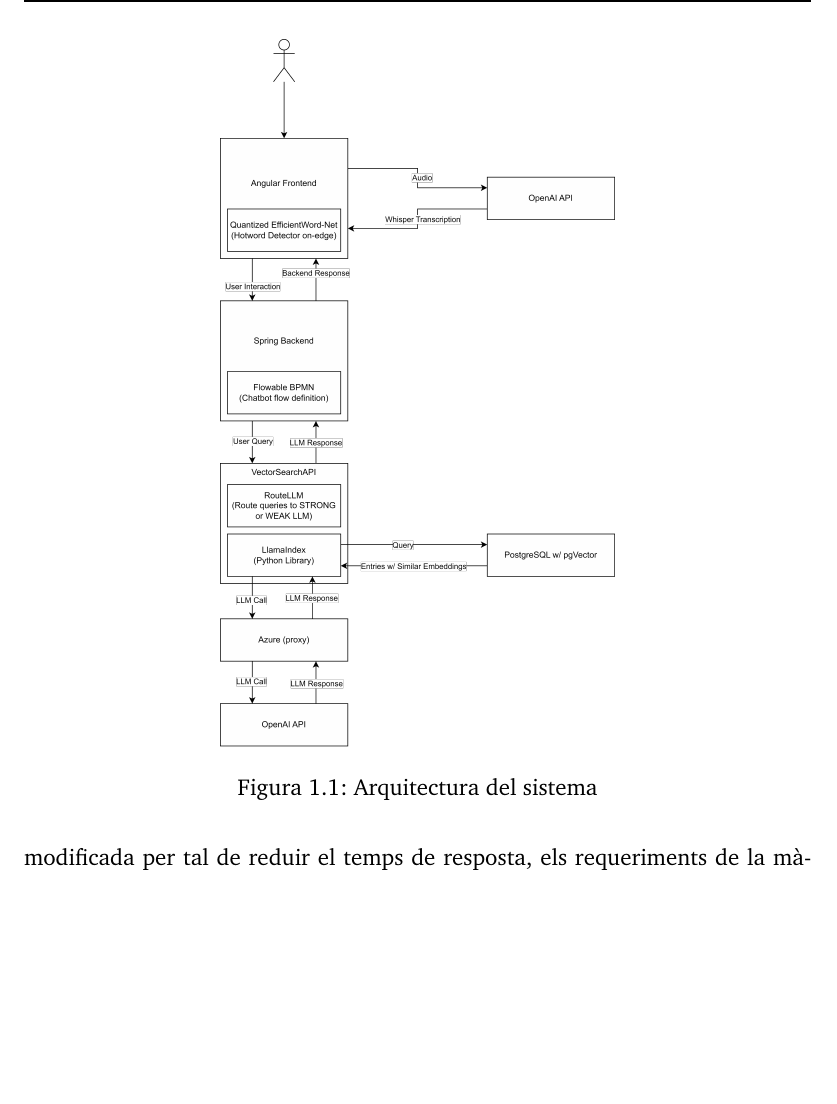
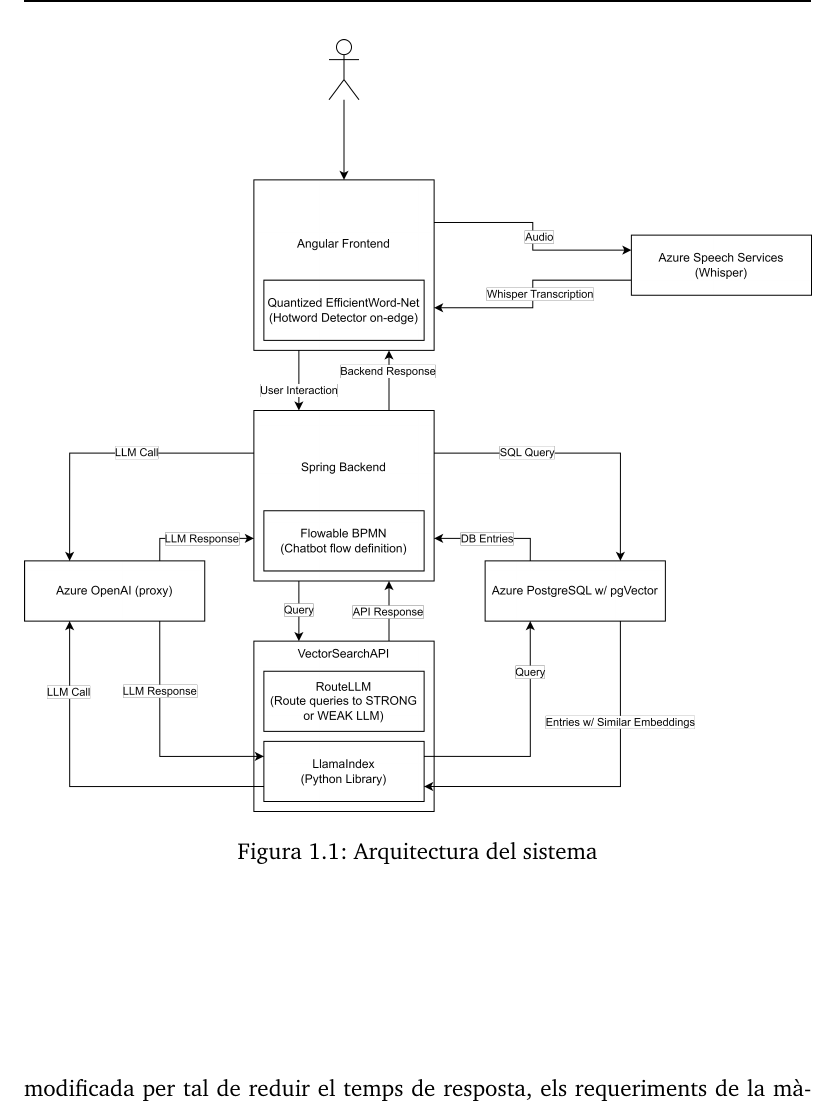
Before and after one commit to SupremeLobster/TFM, a LaTeX thesis (TFM_MartíMasFullana.tex): part of page 19 of 37, cut so that both start at the same text, the shorter picture padded with empty space. Compiled offline with pdfLaTeX.

Commit message:
- Update App Architecture diagram.

```diff
--- a/TFM_MartíMasFullana.tex
+++ b/TFM_MartíMasFullana.tex
@@ -200,7 +200,7 @@
 
 \begin{figure}[htb]
   \centering
-  \includegraphics[width=0.5\textwidth]{imatges/Full DSO App Architecture.drawio.png}
+\includegraphics[width=1\textwidth]{imatges/Full DSO App Architecture.drawio.png}
   \caption{Arquitectura del sistema}
 \end{figure}
 
```
Also changed, not shown: TFM_MartíMasFullana/TFM_MartíMasFullana.pdf, imatges/Full DSO App Architecture.drawio.png, 1 other file.
